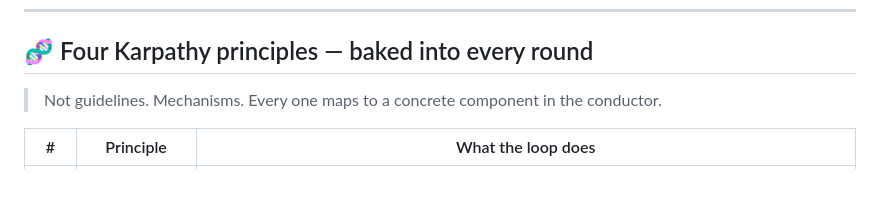
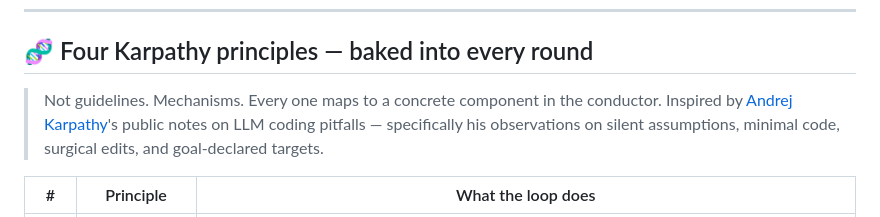
Before and after one commit to RazvanGabrielNiculae/picasso-claude-design-claude-code-bridge-loop, a Markdown page: README.md, the part around the change. Rendered like a GitHub page; blank space fills up the shorter version.

Commit message:
docs: add Karpathy GitHub link in principles section
Co-Authored-By: Claude Sonnet 4.6 <noreply@anthropic.com>

```diff
--- a/README.md
+++ b/README.md
@@ -182,6 +182,7 @@ picasso-bridge verify --smoke
 ## 🧬 Four Karpathy principles — baked into every round
 
 > Not guidelines. Mechanisms. Every one maps to a concrete component in the conductor.
+> Inspired by [Andrej Karpathy](https://github.com/karpathy)'s public notes on LLM coding pitfalls — specifically his observations on silent assumptions, minimal code, surgical edits, and goal-declared targets.
 
 | # | Principle | What the loop does |
 |---|---|---|
```
